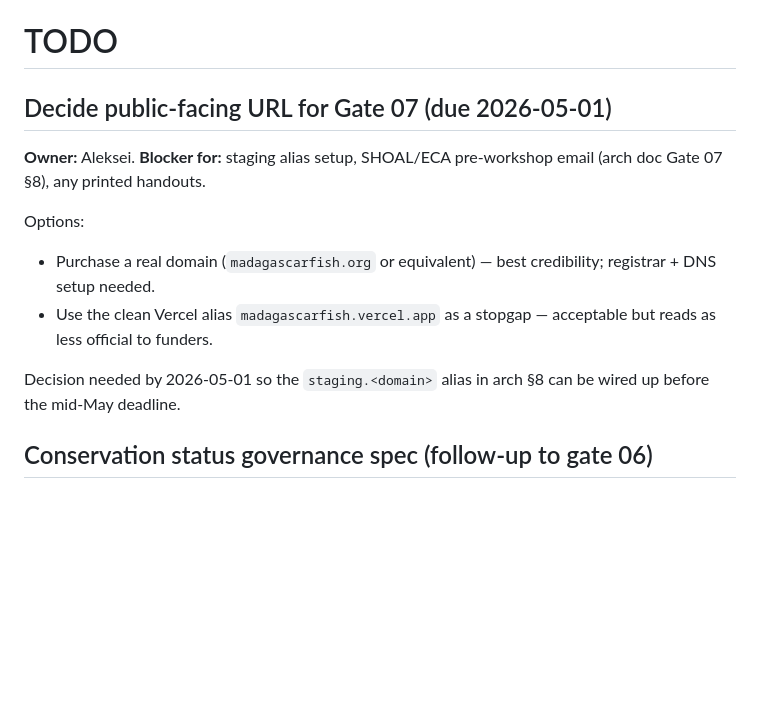
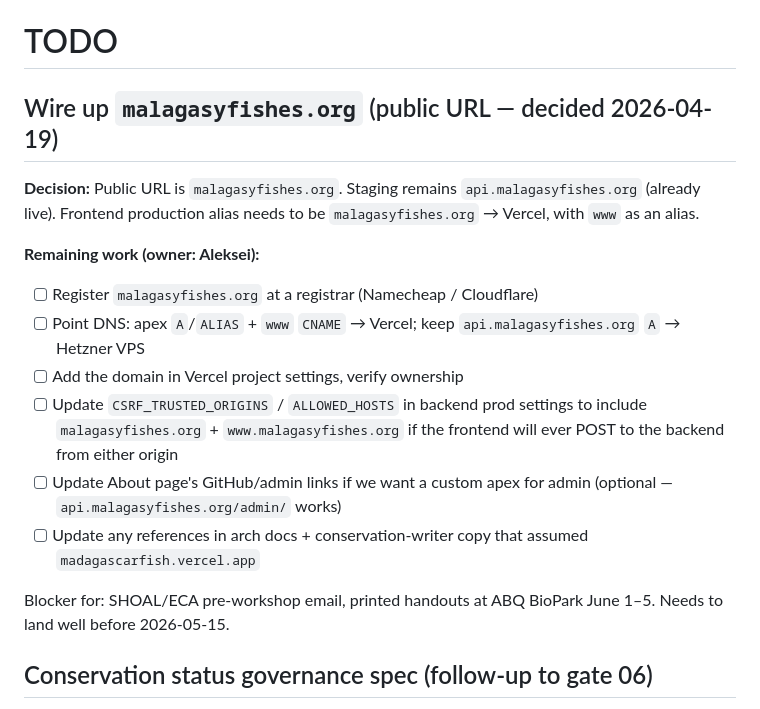
Before and after one commit to alexsaunderswps/madagascarfish, a Markdown page: todo.md, the part around the change. Rendered like a GitHub page; blank space fills up the shorter version.

Commit message:
docs(todo): lock public URL as malagasyfishes.org
Decision made 2026-04-19. Replaces the open "decide public URL" item
with a concrete checklist for wiring up the apex + DNS + Vercel +
Django trust lists before the ABQ BioPark workshop (June 1-5).

api.malagasyfishes.org already serves backend; frontend needs the
bare apex + www alias routed to Vercel.

Co-Authored-By: Claude Opus 4.7 <noreply@anthropic.com>

```diff
--- a/todo.md
+++ b/todo.md
@@ -1,18 +1,26 @@
 # TODO
 
-## Decide public-facing URL for Gate 07 (due 2026-05-01)
+## Wire up `malagasyfishes.org` (public URL — decided 2026-04-19)
 
-**Owner:** Aleksei. **Blocker for:** staging alias setup, SHOAL/ECA
-pre-workshop email (arch doc Gate 07 §8), any printed handouts.
+**Decision:** Public URL is `malagasyfishes.org`. Staging remains
+`api.malagasyfishes.org` (already live). Frontend production alias
+needs to be `malagasyfishes.org` → Vercel, with `www` as an alias.
 
-Options:
-- Purchase a real domain (`madagascarfish.org` or equivalent) — best
-  credibility; registrar + DNS setup needed.
-- Use the clean Vercel alias `madagascarfish.vercel.app` as a stopgap —
-  acceptable but reads as less official to funders.
+**Remaining work (owner: Aleksei):**
+- [ ] Register `malagasyfishes.org` at a registrar (Namecheap / Cloudflare)
+- [ ] Point DNS: apex `A`/`ALIAS` + `www` `CNAME` → Vercel; keep
+      `api.malagasyfishes.org` `A` → Hetzner VPS
+- [ ] Add the domain in Vercel project settings, verify ownership
+- [ ] Update `CSRF_TRUSTED_ORIGINS` / `ALLOWED_HOSTS` in backend prod
+      settings to include `malagasyfishes.org` + `www.malagasyfishes.org`
+      if the frontend will ever POST to the backend from either origin
+- [ ] Update About page's GitHub/admin links if we want a custom
+      apex for admin (optional — `api.malagasyfishes.org/admin/` works)
+- [ ] Update any references in arch docs + conservation-writer copy
+      that assumed `madagascarfish.vercel.app`
 
-Decision needed by 2026-05-01 so the `staging.<domain>` alias in
-arch §8 can be wired up before the mid-May deadline.
+Blocker for: SHOAL/ECA pre-workshop email, printed handouts at ABQ
+BioPark June 1–5. Needs to land well before 2026-05-15.
 
 ## Conservation status governance spec (follow-up to gate 06)
 
```
